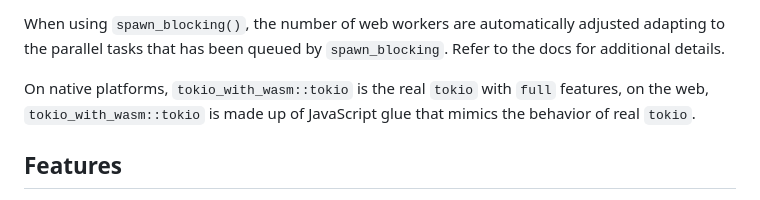
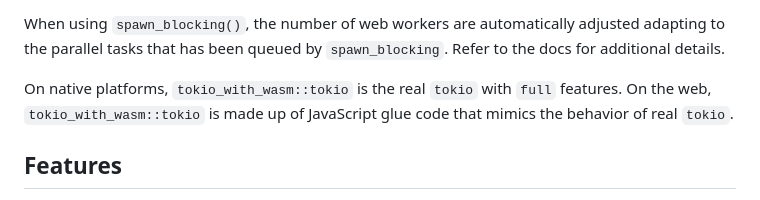
Before and after one commit to cunarist/tokio-with-wasm, a Markdown page: README.md, the part around the change. GitHub-like rendering.

Commit message:
Fix a typo

```diff
--- a/README.md
+++ b/README.md
@@ -14,7 +14,7 @@ This library assumes that you're compilng your Rust project with `wasm-pack` and
 
 When using `spawn_blocking()`, the number of web workers are automatically adjusted adapting to the parallel tasks that has been queued by `spawn_blocking`. Refer to the docs for additional details.
 
-On native platforms, `tokio_with_wasm::tokio` is the real `tokio` with `full` features, on the web, `tokio_with_wasm::tokio` is made up of JavaScript glue that mimics the behavior of real `tokio`.
+On native platforms, `tokio_with_wasm::tokio` is the real `tokio` with `full` features. On the web, `tokio_with_wasm::tokio` is made up of JavaScript glue code that mimics the behavior of real `tokio`.
 
 ## Features
 
```
